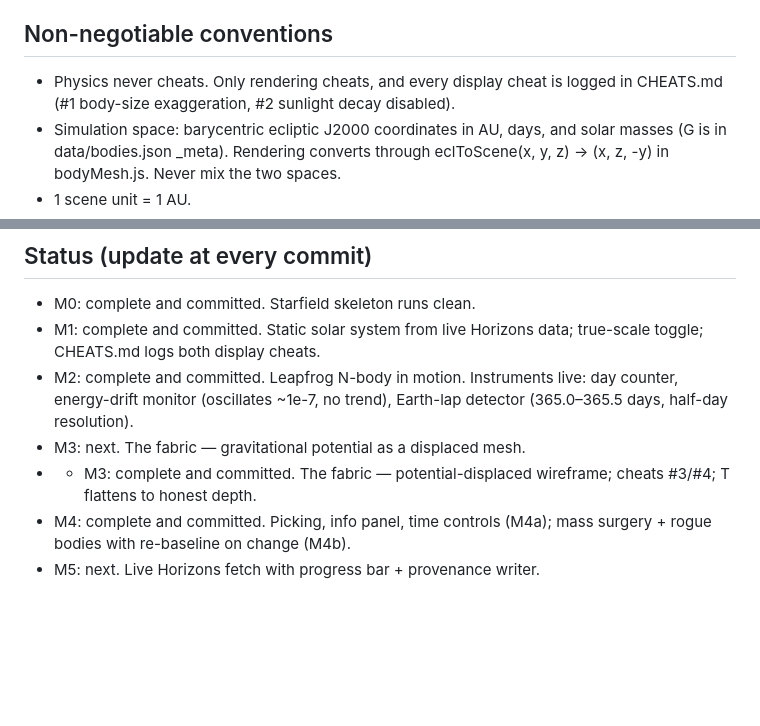
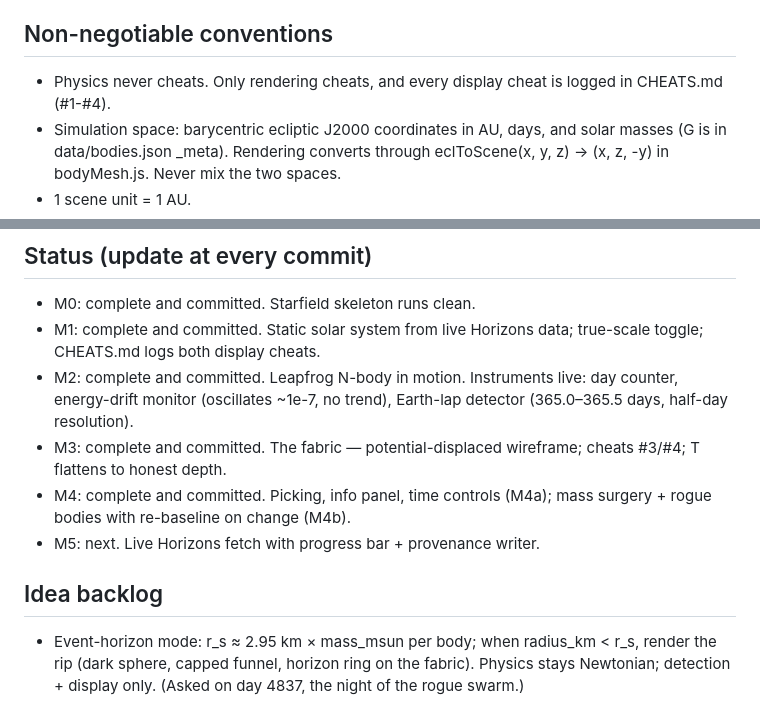
Before and after one commit to shahamby/fabric-of-space, a Markdown page: CLAUDE.md, 2 parts joined by grey strips. GitHub-like rendering; blank space fills up the shorter version.

Commit message:
Docs: commit updated Claude.md with collaborated suggestions from Claude

```diff
--- a/CLAUDE.md
+++ b/CLAUDE.md
@@ -24,7 +24,7 @@ compressed display. v1 is a solar-system sandbox; v2 is a Milky Way star map.
 ## Non-negotiable conventions
 
 - Physics never cheats. Only rendering cheats, and every display cheat is
-  logged in CHEATS.md (#1 body-size exaggeration, #2 sunlight decay disabled).
+  logged in CHEATS.md (#1-#4).
 - Simulation space: barycentric ecliptic J2000 coordinates in AU, days, and
   solar masses (G is in data/bodies.json _meta). Rendering converts through
   eclToScene(x, y, z) -> (x, z, -y) in bodyMesh.js. Never mix the two spaces.
@@ -64,9 +64,15 @@ compressed display. v1 is a solar-system sandbox; v2 is a Milky Way star map.
 - M2: complete and committed. Leapfrog N-body in motion. Instruments live:
   day counter, energy-drift monitor (oscillates ~1e-7, no trend), Earth-lap
   detector (365.0–365.5 days, half-day resolution).
-- M3: next. The fabric — gravitational potential as a displaced mesh.
-- - M3: complete and committed. The fabric — potential-displaced wireframe;
+- M3: complete and committed. The fabric — potential-displaced wireframe;
   cheats #3/#4; T flattens to honest depth.
 - M4: complete and committed. Picking, info panel, time controls (M4a);
   mass surgery + rogue bodies with re-baseline on change (M4b).
 - M5: next. Live Horizons fetch with progress bar + provenance writer.
+
+## Idea backlog
+
+- Event-horizon mode: r_s ≈ 2.95 km × mass_msun per body; when radius_km < r_s,
+  render the rip (dark sphere, capped funnel, horizon ring on the fabric).
+  Physics stays Newtonian; detection + display only. (Asked on day 4837,
+  the night of the rogue swarm.)
```
